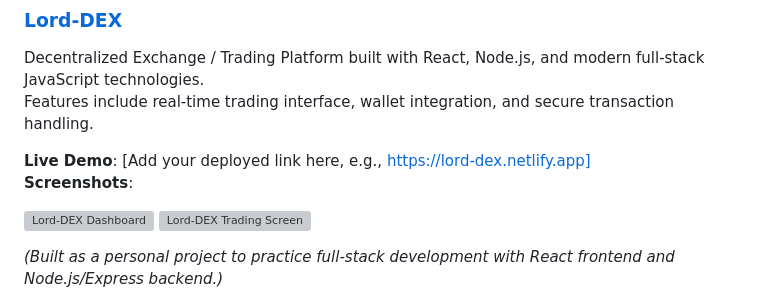
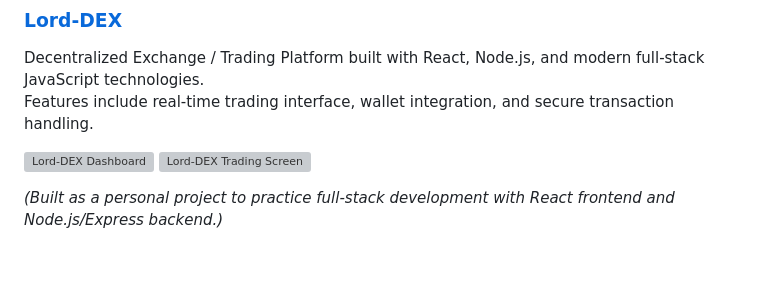
Before and after one commit to satanluciferd7/satanluciferd7, a Markdown page: README.md, the part around the change. Drawn GitHub-style; blank space fills up the shorter version; grey boxes are pictures that could not be loaded.

Commit message:
Update README to remove demo link and screenshots
Removed live demo link and screenshots from README.

```diff
--- a/README.md
+++ b/README.md
@@ -47,9 +47,6 @@ A decentralized exchange / trading platform built with modern full-stack technol
 Decentralized Exchange / Trading Platform built with React, Node.js, and modern full-stack JavaScript technologies.
 Features include real-time trading interface, wallet integration, and secure transaction handling.
 
-**Live Demo**: [Add your deployed link here, e.g., https://lord-dex.netlify.app]
-**Screenshots**:
-
 ![Lord-DEX Dashboard](https://github.com/satanluciferd7/Lord-DEX/blob/main/screenshots/dashboard.png?raw=true)
 ![Lord-DEX Trading Screen](https://github.com/satanluciferd7/Lord-DEX/blob/main/screenshots/trading.png?raw=true)
 
```
